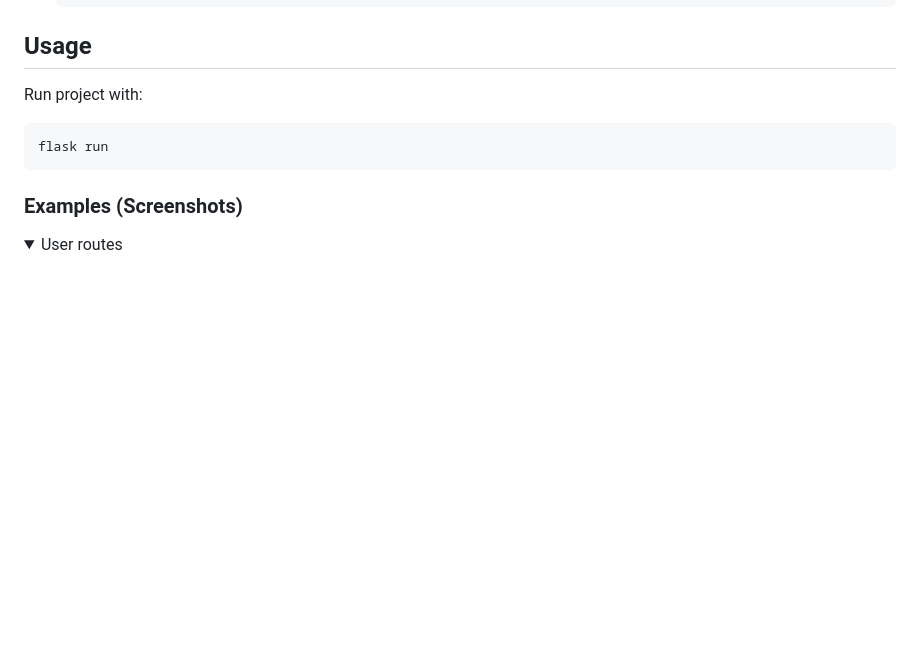
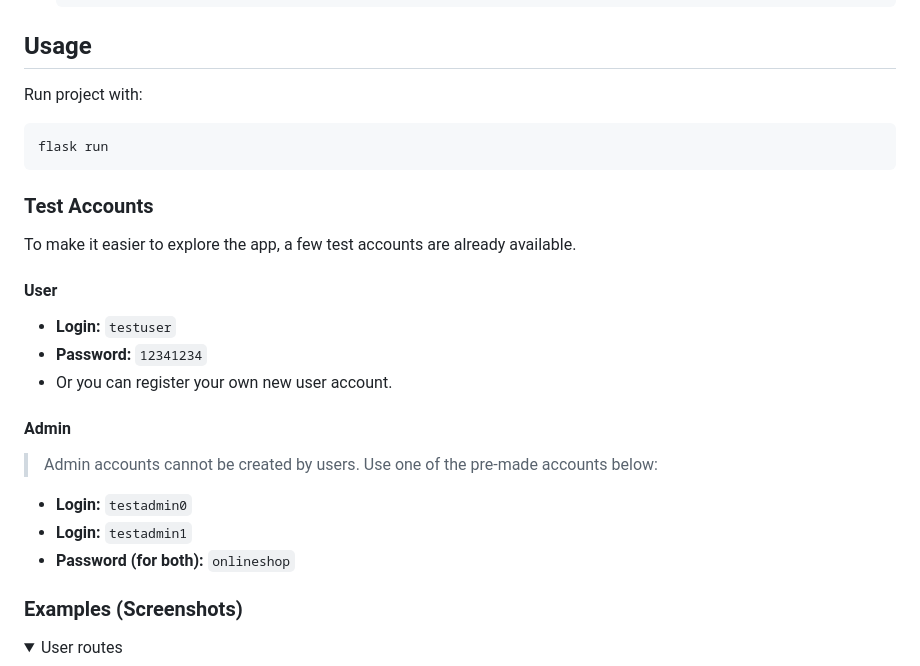
Before and after one commit to Matt1479/Online-Shop-Remake, a Markdown page: README.md, the part around the change. Drawn GitHub-style; folded sections open; blank space fills up the shorter version.

Commit message:
Refactor(readme): Update README; Add information about test accounts.

````diff
--- a/README.md
+++ b/README.md
@@ -88,6 +88,21 @@ Run project with:
 ```bash
 flask run
 ```
+
+### Test Accounts
+
+To make it easier to explore the app, a few test accounts are already available.
+
+#### User
+- **Login:** `testuser`
+- **Password:** `12341234`
+- Or you can register your own new user account.
+
+#### Admin
+> Admin accounts cannot be created by users. Use one of the pre-made accounts below:
+- **Login:** `testadmin0`
+- **Login:** `testadmin1`
+- **Password (for both):** `onlineshop`
 
 ### Examples (Screenshots)
 
````
